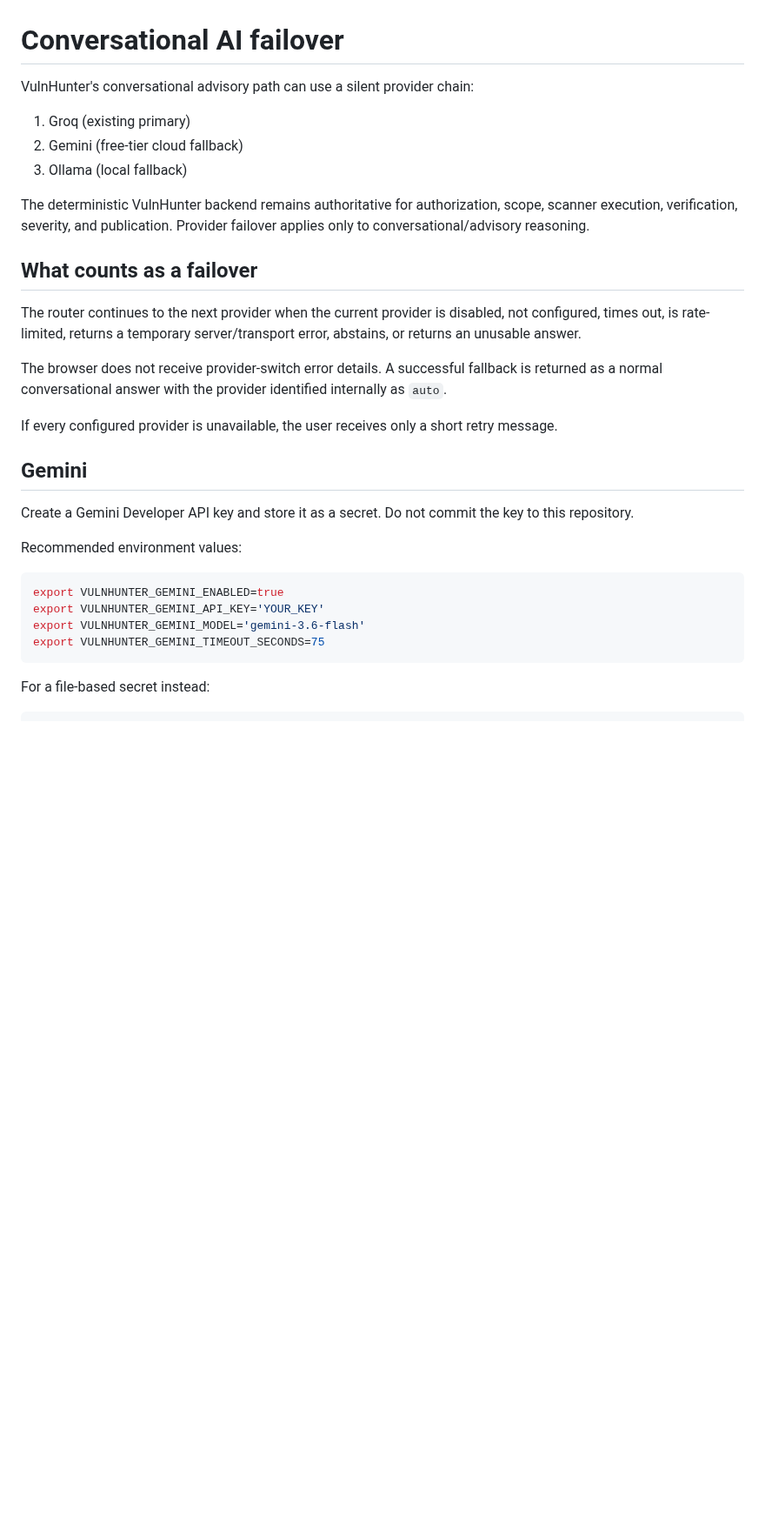
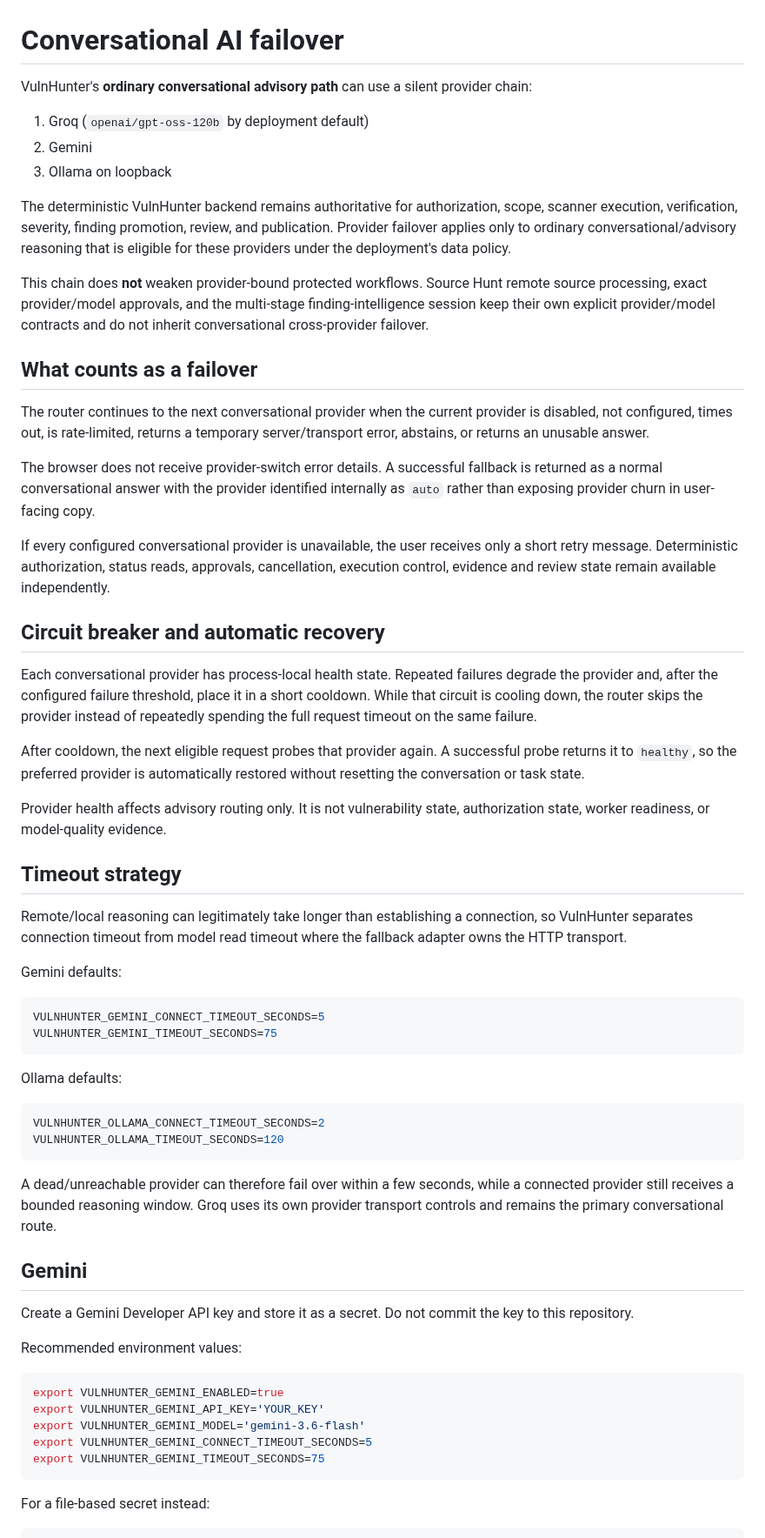
Before and after one commit to emmy16-glitch/vulnhunter-ai-work, a Markdown page: docs/AI_PROVIDER_FAILOVER.md, the part around one of its changes. Shown at 87% size. Drawn GitHub-style; blank space fills up the shorter version.

Commit message:
docs: reconcile conversational provider failover and recovery

````diff
--- a/docs/AI_PROVIDER_FAILOVER.md
+++ b/docs/AI_PROVIDER_FAILOVER.md
@@ -1,20 +1,50 @@
 # Conversational AI failover
 
-VulnHunter's conversational advisory path can use a silent provider chain:
+VulnHunter's **ordinary conversational advisory path** can use a silent provider chain:
 
-1. Groq (existing primary)
-2. Gemini (free-tier cloud fallback)
-3. Ollama (local fallback)
+1. Groq (`openai/gpt-oss-120b` by deployment default)
+2. Gemini
+3. Ollama on loopback
 
-The deterministic VulnHunter backend remains authoritative for authorization, scope, scanner execution, verification, severity, and publication. Provider failover applies only to conversational/advisory reasoning.
+The deterministic VulnHunter backend remains authoritative for authorization, scope, scanner execution, verification, severity, finding promotion, review, and publication. Provider failover applies only to ordinary conversational/advisory reasoning that is eligible for these providers under the deployment's data policy.
+
+This chain does **not** weaken provider-bound protected workflows. Source Hunt remote source processing, exact provider/model approvals, and the multi-stage finding-intelligence session keep their own explicit provider/model contracts and do not inherit conversational cross-provider failover.
 
 ## What counts as a failover
 
-The router continues to the next provider when the current provider is disabled, not configured, times out, is rate-limited, returns a temporary server/transport error, abstains, or returns an unusable answer.
+The router continues to the next conversational provider when the current provider is disabled, not configured, times out, is rate-limited, returns a temporary server/transport error, abstains, or returns an unusable answer.
 
-The browser does not receive provider-switch error details. A successful fallback is returned as a normal conversational answer with the provider identified internally as `auto`.
+The browser does not receive provider-switch error details. A successful fallback is returned as a normal conversational answer with the provider identified internally as `auto` rather than exposing provider churn in user-facing copy.
 
-If every configured provider is unavailable, the user receives only a short retry message.
+If every configured conversational provider is unavailable, the user receives only a short retry message. Deterministic authorization, status reads, approvals, cancellation, execution control, evidence and review state remain available independently.
+
+## Circuit breaker and automatic recovery
+
+Each conversational provider has process-local health state. Repeated failures degrade the provider and, after the configured failure threshold, place it in a short cooldown. While that circuit is cooling down, the router skips the provider instead of repeatedly spending the full request timeout on the same failure.
+
+After cooldown, the next eligible request probes that provider again. A successful probe returns it to `healthy`, so the preferred provider is automatically restored without resetting the conversation or task state.
+
+Provider health affects advisory routing only. It is not vulnerability state, authorization state, worker readiness, or model-quality evidence.
+
+## Timeout strategy
+
+Remote/local reasoning can legitimately take longer than establishing a connection, so VulnHunter separates connection timeout from model read timeout where the fallback adapter owns the HTTP transport.
+
+Gemini defaults:
+
+```bash
+VULNHUNTER_GEMINI_CONNECT_TIMEOUT_SECONDS=5
+VULNHUNTER_GEMINI_TIMEOUT_SECONDS=75
+```
+
+Ollama defaults:
+
+```bash
+VULNHUNTER_OLLAMA_CONNECT_TIMEOUT_SECONDS=2
+VULNHUNTER_OLLAMA_TIMEOUT_SECONDS=120
+```
+
+A dead/unreachable provider can therefore fail over within a few seconds, while a connected provider still receives a bounded reasoning window. Groq uses its own provider transport controls and remains the primary conversational route.
 
 ## Gemini
 
@@ -26,6 +56,7 @@ Recommended environment values:
 export VULNHUNTER_GEMINI_ENABLED=true
 export VULNHUNTER_GEMINI_API_KEY='YOUR_KEY'
 export VULNHUNTER_GEMINI_MODEL='gemini-3.6-flash'
+export VULNHUNTER_GEMINI_CONNECT_TIMEOUT_SECONDS=5
 export VULNHUNTER_GEMINI_TIMEOUT_SECONDS=75
 ```
 
````
Also changed, not shown: other parts of docs/AI_PROVIDER_FAILOVER.md (+28 -9 lines).
